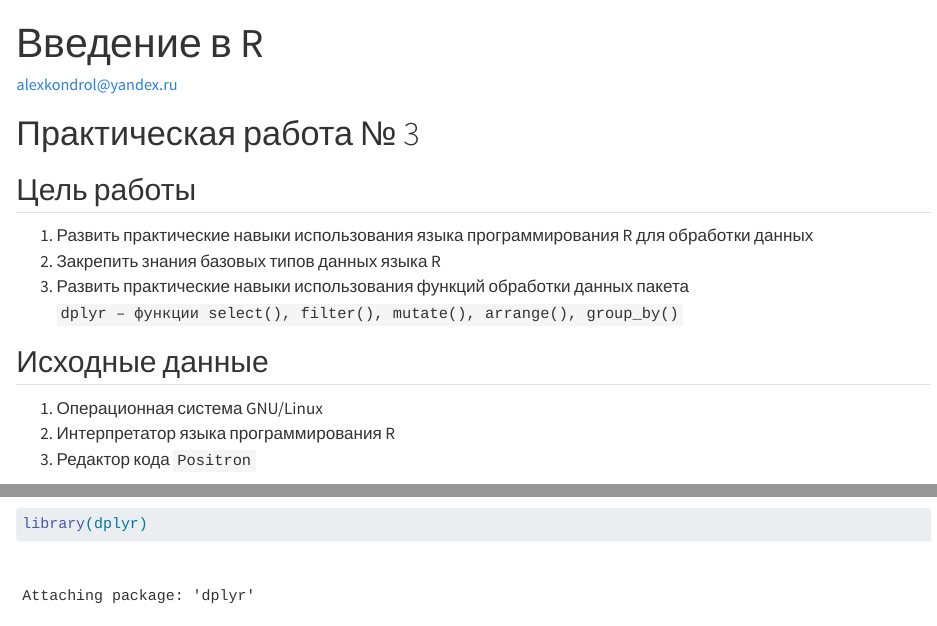
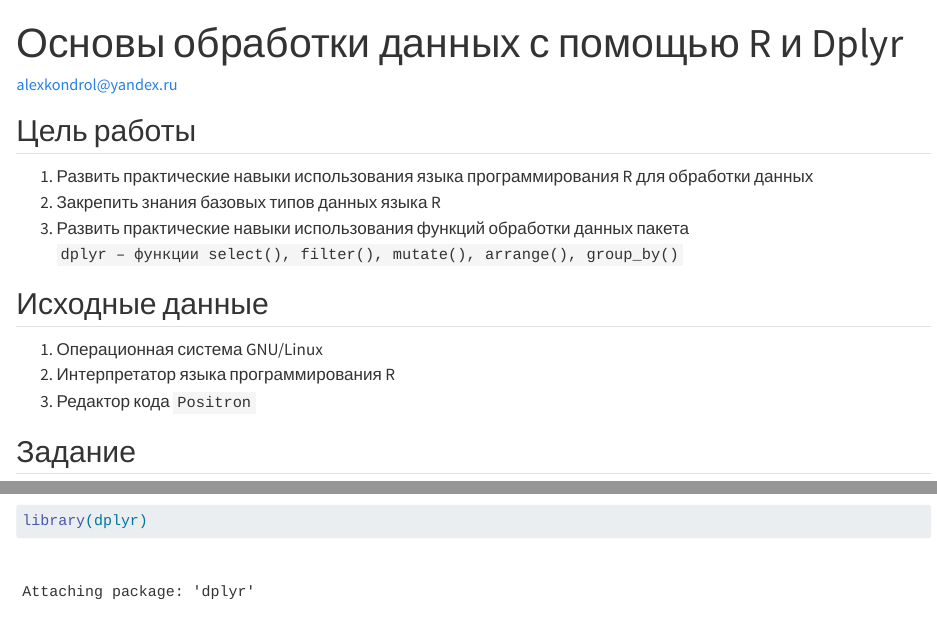
Before and after one commit to Alex-bit-rus/Threat-Hunting, a Quarto document (Lab3/l3.qmd): the page in a window 1100 px wide, from its top, and a second part further down, joined at a grey line. Rendered offline with R 4.5, knitr and Pandoc in place of Quarto, with nearby package versions; drawn as R Markdown's standard HTML page in place of the format the file asks for; some code elsewhere in the file could not run offline; long lines of code are wrapped.

Commit message:
edit title

```diff
--- a/Lab3/l3.qmd
+++ b/Lab3/l3.qmd
@@ -1,12 +1,10 @@
 ---
-title: "Введение в R"
+title: "Основы обработки данных с помощью R и Dplyr"
 author: "alexkondrol@yandex.ru"
 format:
   md:
     output-file: README.md
 ---
-
-# Практическая работа № 3
 
 ## Цель работы
 
```
Also changed, not shown: Lab1/l1.qmd (+0 -2 lines), Lab1/README.md, Lab3/README.md.
